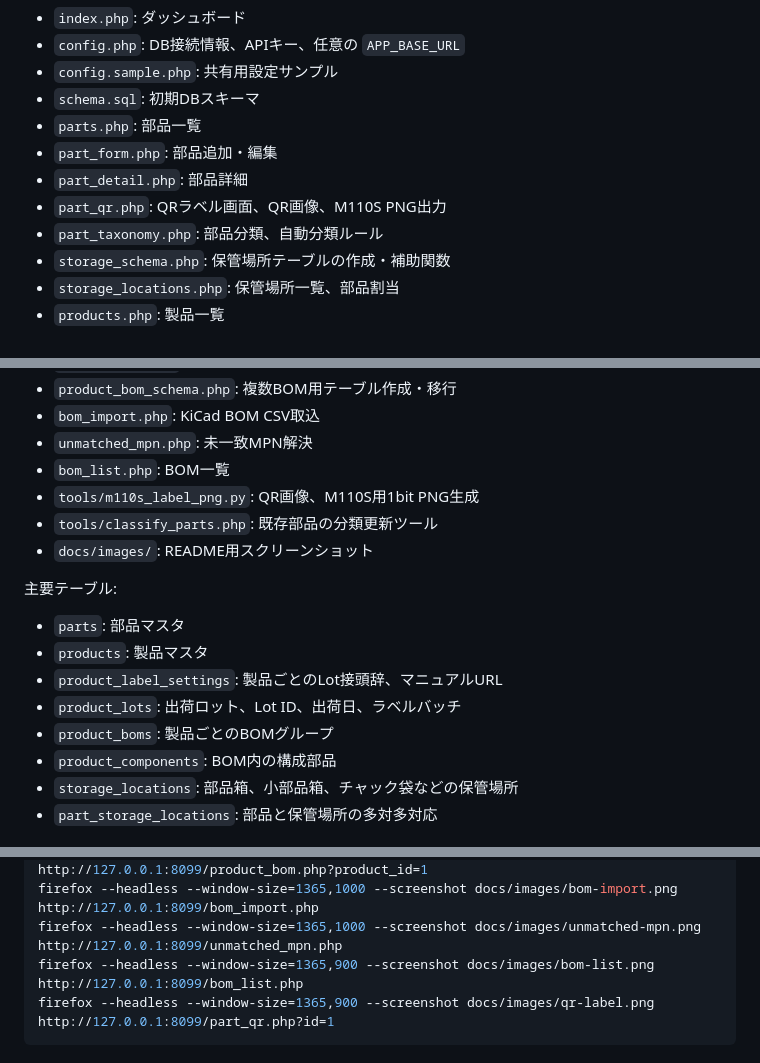
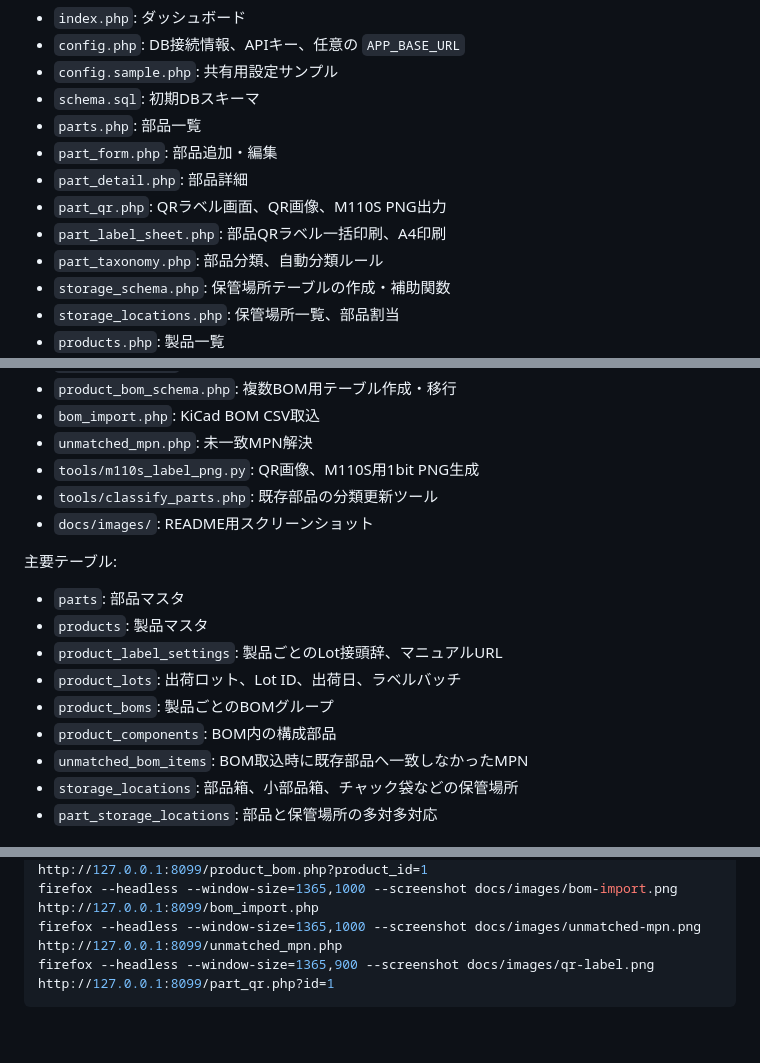
Before and after one commit to ugeugeHigh/inventory-app-public, a Markdown page: README.md, 3 parts joined by grey strips. Rendered like a GitHub page; blank space fills up the shorter version.

````diff
--- a/README.md
+++ b/README.md
@@ -291,6 +291,7 @@ BOMグループで管理する項目:
 - `part_form.php`: 部品追加・編集
 - `part_detail.php`: 部品詳細
 - `part_qr.php`: QRラベル画面、QR画像、M110S PNG出力
+- `part_label_sheet.php`: 部品QRラベル一括印刷、A4印刷
 - `part_taxonomy.php`: 部品分類、自動分類ルール
 - `storage_schema.php`: 保管場所テーブルの作成・補助関数
 - `storage_locations.php`: 保管場所一覧、部品割当
@@ -305,7 +306,6 @@ BOMグループで管理する項目:
 - `product_bom_schema.php`: 複数BOM用テーブル作成・移行
 - `bom_import.php`: KiCad BOM CSV取込
 - `unmatched_mpn.php`: 未一致MPN解決
-- `bom_list.php`: BOM一覧
 - `tools/m110s_label_png.py`: QR画像、M110S用1bit PNG生成
 - `tools/classify_parts.php`: 既存部品の分類更新ツール
 - `docs/images/`: README用スクリーンショット
@@ -318,6 +318,7 @@ BOMグループで管理する項目:
 - `product_lots`: 出荷ロット、Lot ID、出荷日、ラベルバッチ
 - `product_boms`: 製品ごとのBOMグループ
 - `product_components`: BOM内の構成部品
+- `unmatched_bom_items`: BOM取込時に既存部品へ一致しなかったMPN
 - `storage_locations`: 部品箱、小部品箱、チャック袋などの保管場所
 - `part_storage_locations`: 部品と保管場所の多対多対応
 
@@ -343,7 +344,6 @@ firefox --headless --window-size=1365,1000 --screenshot docs/images/product-lot-
 firefox --headless --window-size=1365,1000 --screenshot docs/images/product-bom.png http://127.0.0.1:8099/product_bom.php?product_id=1
 firefox --headless --window-size=1365,1000 --screenshot docs/images/bom-import.png http://127.0.0.1:8099/bom_import.php
 firefox --headless --window-size=1365,1000 --screenshot docs/images/unmatched-mpn.png http://127.0.0.1:8099/unmatched_mpn.php
-firefox --headless --window-size=1365,900 --screenshot docs/images/bom-list.png http://127.0.0.1:8099/bom_list.php
 firefox --headless --window-size=1365,900 --screenshot docs/images/qr-label.png http://127.0.0.1:8099/part_qr.php?id=1
 ```
 
````
Also changed, not shown: other parts of README.md (+7 -7 lines).
